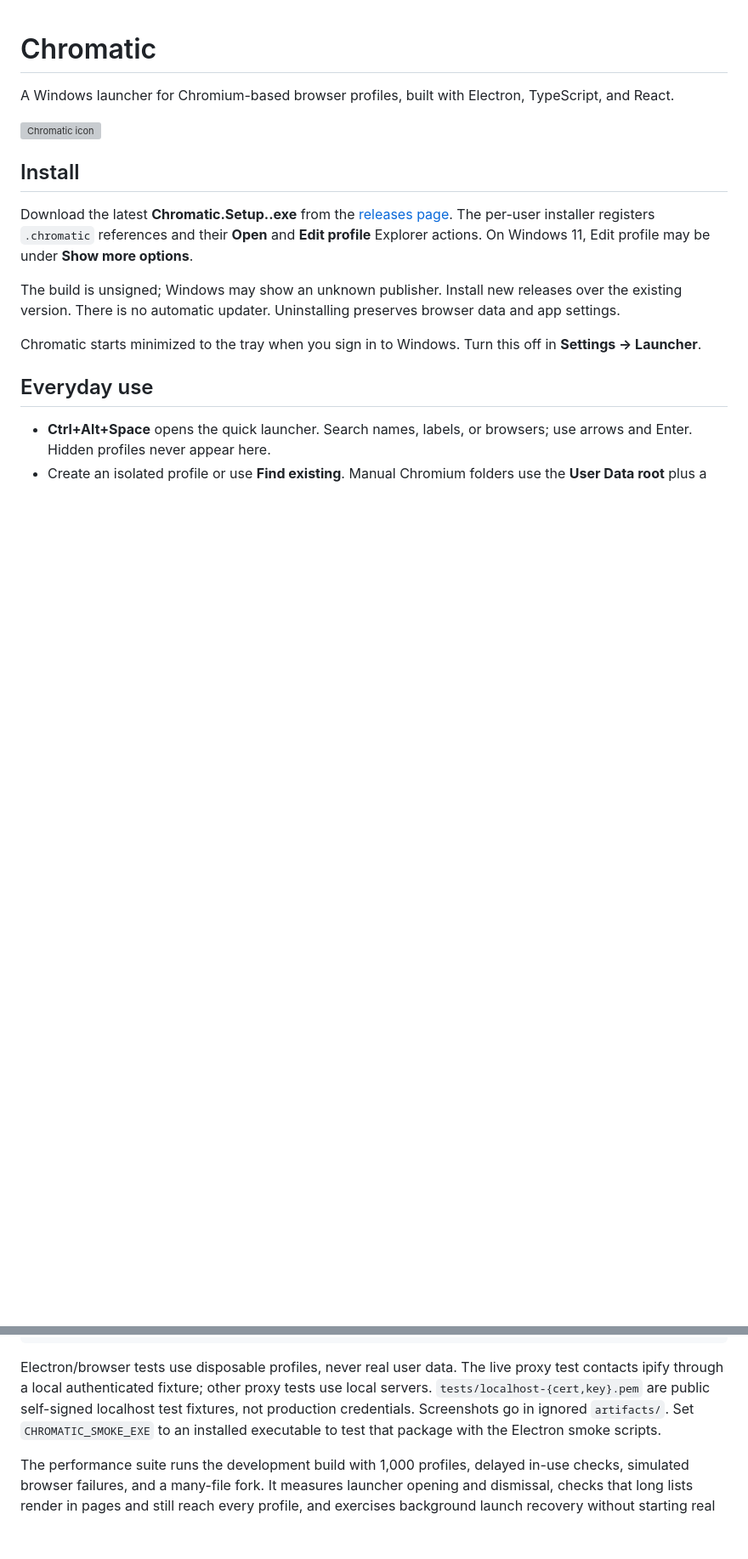
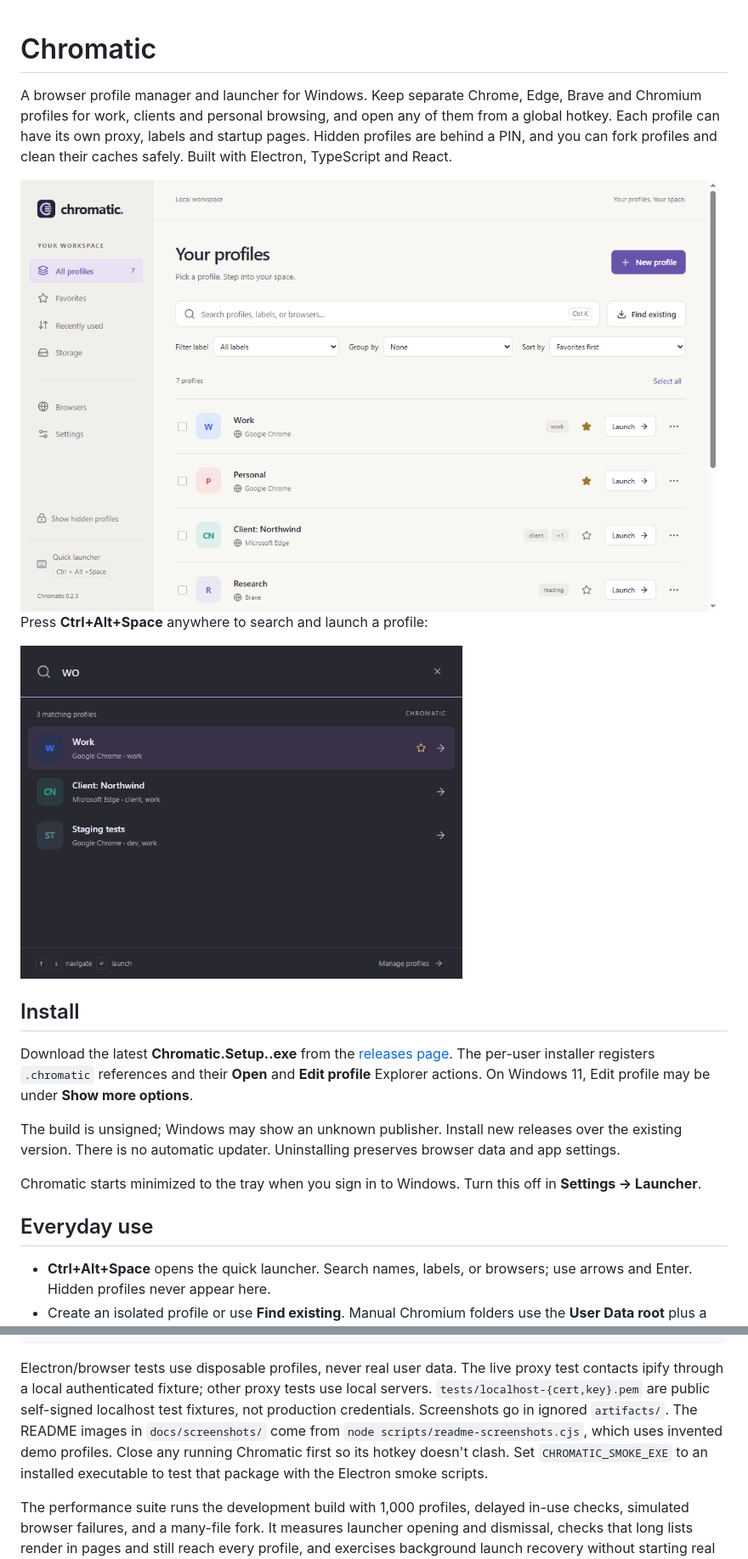
Before and after one commit to imlokesh/chromatic, a Markdown page: README.md, 2 parts joined by grey strips. Shown at 85% size. Rendered like a GitHub page; pictures changed too: docs/screenshots/launcher.png (added), docs/screenshots/manager.png (added); blank space fills up the shorter version; grey boxes are pictures that could not be loaded.

````diff
--- a/README.md
+++ b/README.md
@@ -1,8 +1,15 @@
 # Chromatic
 
-A Windows launcher for Chromium-based browser profiles, built with Electron, TypeScript, and React.
+A browser profile manager and launcher for Windows. Keep separate Chrome, Edge, Brave and Chromium profiles for work, clients and personal browsing, and open any of them from a global hotkey. Each profile can have its own proxy, labels and startup pages. Hidden profiles are behind a PIN, and you can fork profiles and clean their caches safely. Built with Electron, TypeScript and React.
 
-![Chromatic icon](assets/icon.svg)
+<picture>
+  <source media="(prefers-color-scheme: dark)" srcset="docs/screenshots/manager-dark.png">
+  <img src="docs/screenshots/manager.png" alt="Chromatic profile manager listing Chrome, Edge and Brave profiles with labels, favorites and launch buttons" width="820">
+</picture>
+
+Press **Ctrl+Alt+Space** anywhere to search and launch a profile:
+
+<img src="docs/screenshots/launcher.png" alt="Chromatic quick launcher searching profiles by name and label" width="520">
 
 ## Install
 
@@ -61,7 +68,7 @@ node scripts/proxy-live-smoke.cjs
 npm run package
 ```
 
-Electron/browser tests use disposable profiles, never real user data. The live proxy test contacts ipify through a local authenticated fixture; other proxy tests use local servers. `tests/localhost-{cert,key}.pem` are public self-signed localhost test fixtures, not production credentials. Screenshots go in ignored `artifacts/`. Set `CHROMATIC_SMOKE_EXE` to an installed executable to test that package with the Electron smoke scripts.
+Electron/browser tests use disposable profiles, never real user data. The live proxy test contacts ipify through a local authenticated fixture; other proxy tests use local servers. `tests/localhost-{cert,key}.pem` are public self-signed localhost test fixtures, not production credentials. Screenshots go in ignored `artifacts/`. The README images in `docs/screenshots/` come from `node scripts/readme-screenshots.cjs`, which uses invented demo profiles. Close any running Chromatic first so its hotkey doesn't clash. Set `CHROMATIC_SMOKE_EXE` to an installed executable to test that package with the Electron smoke scripts.
 
 The performance suite runs the development build with 1,000 profiles, delayed in-use checks, simulated browser failures, and a many-file fork. It measures launcher opening and dismissal, checks that long lists render in pages and still reach every profile, and exercises background launch recovery without starting real browsers. The launch browser test starts a real headless Chrome or Edge through Chromatic with a disposable profile to verify running-folder detection.
 
````
Also changed, not shown: docs/screenshots/manager-dark.png (added), 1 other file.
